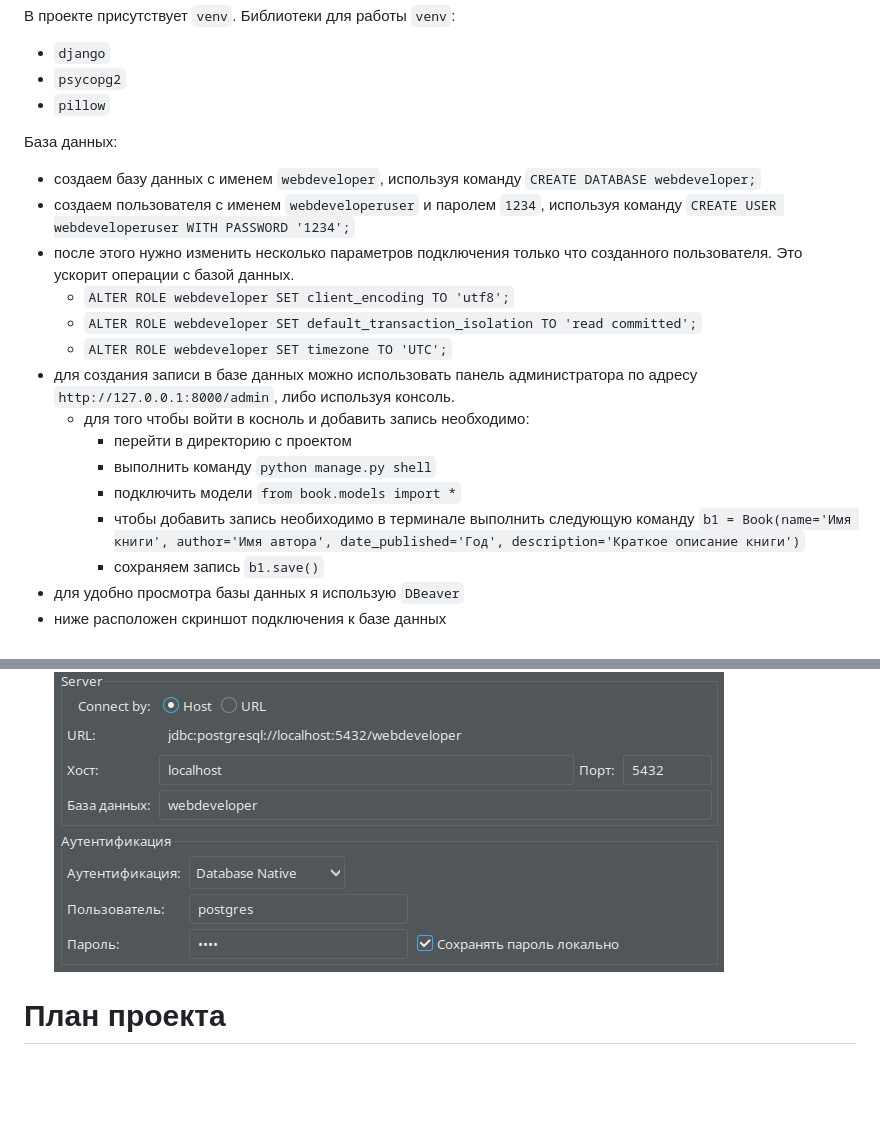
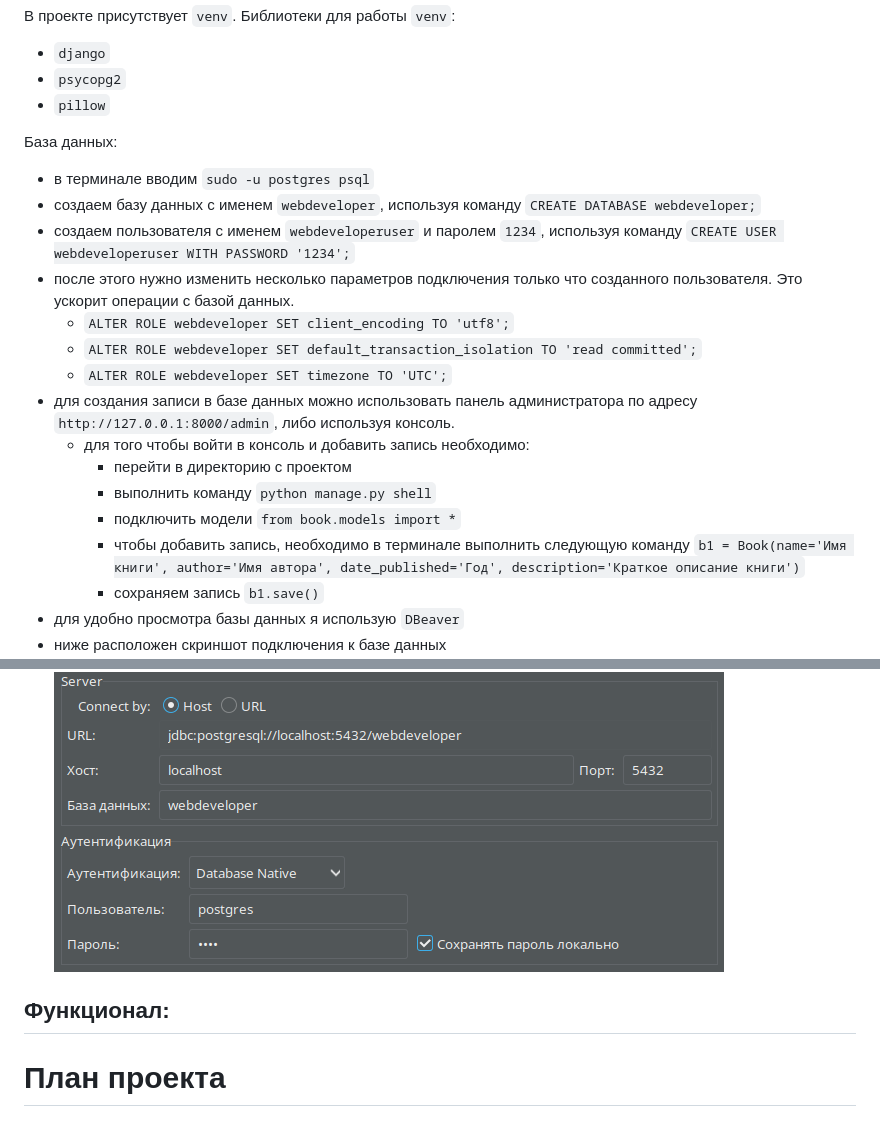
Before and after one commit to piplofen/web_developer, a Markdown page: README.md, 2 parts joined by grey strips. GitHub-like rendering; blank space fills up the shorter version.

Commit message:
piplofen

```diff
--- a/README.md
+++ b/README.md
@@ -11,6 +11,7 @@
 - `pillow`
 
 База данных:
+- в терминале вводим `sudo -u postgres psql`
 - создаем базу данных с именем `webdeveloper`, используя команду `CREATE DATABASE webdeveloper;`
 - создаем пользователя с именем `webdeveloperuser` и паролем `1234`, используя команду `CREATE USER webdeveloperuser WITH PASSWORD '1234';`
 - после этого нужно изменить несколько параметров подключения только что созданного пользователя. Это ускорит операции с базой данных.
@@ -18,15 +19,18 @@
   - `ALTER ROLE webdeveloper SET default_transaction_isolation TO 'read committed';`
   - `ALTER ROLE webdeveloper SET timezone TO 'UTC';`
 - для создания записи в базе данных можно использовать панель администратора по адресу `http://127.0.0.1:8000/admin`, либо используя консоль.
-  - для того чтобы войти в косноль и добавить запись необходимо:
+  - для того чтобы войти в консоль и добавить запись необходимо:
     - перейти в директорию с проектом
     - выполнить команду `python manage.py shell`
     - подключить модели `from book.models import *`
-    - чтобы добавить запись необиходимо в терминале выполнить следующую команду `b1 = Book(name='Имя книги', author='Имя автора', date_published='Год', description='Краткое описание книги')`
+    - чтобы добавить запись, необходимо в терминале выполнить следующую команду `b1 = Book(name='Имя книги', author='Имя автора', date_published='Год', description='Краткое описание книги')`
     - сохраняем запись `b1.save()`
 - для удобно просмотра базы данных я использую `DBeaver`
 - ниже расположен скриншот подключения к базе данных
 ![img.png](img.png)
+
+Функционал:
+-
 
 
 
```
